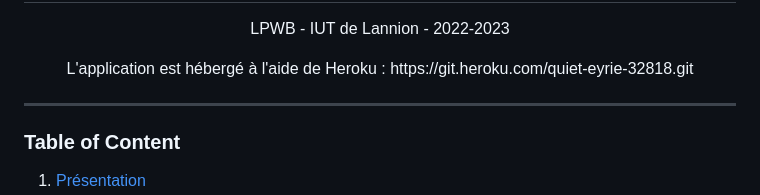
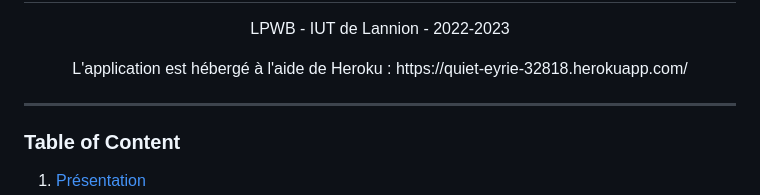
Before and after one commit to LiseRochat/twitter_app, a Markdown page: README.md, the part around the change. GitHub-like rendering.

Commit message:
link heroku app

```diff
--- a/README.md
+++ b/README.md
@@ -3,7 +3,7 @@
 <div align="center">
   <h1> Application d'analyse des tweets sur la réforme des retraites en France </h1>
   <p>LPWB - IUT de Lannion - 2022-2023</p>
-  <p>  L'application est hébergé à l'aide de Heroku : https://git.heroku.com/quiet-eyrie-32818.git</p>
+  <p>  L'application est hébergé à l'aide de Heroku : https://quiet-eyrie-32818.herokuapp.com/</p>
 </div>
 
 ***
```
